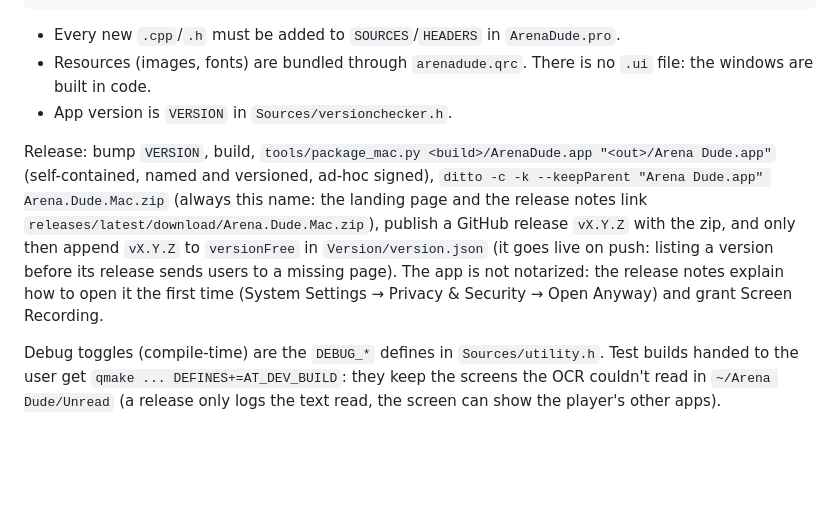
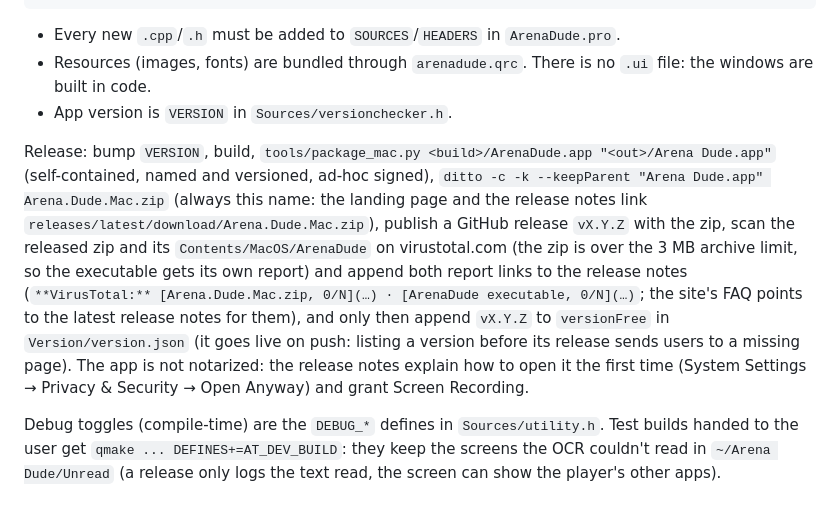
Before and after one commit to arenadude/arenadude, a Markdown page: CLAUDE.md, the part around the change. GitHub-like rendering; blank space fills up the shorter version.

Commit message:
CLAUDE.md: VirusTotal scan in the release steps
Co-Authored-By: Claude Opus 5.5 <noreply@anthropic.com>

```diff
--- a/CLAUDE.md
+++ b/CLAUDE.md
@@ -56,7 +56,7 @@ qmake ArenaDude.pro && make        # or open ArenaDude.pro in Qt Creator, Releas
 - Resources (images, fonts) are bundled through `arenadude.qrc`. There is no `.ui` file: the windows are built in code.
 - App version is `VERSION` in `Sources/versionchecker.h`.
 
-Release: bump `VERSION`, build, `tools/package_mac.py <build>/ArenaDude.app "<out>/Arena Dude.app"` (self-contained, named and versioned, ad-hoc signed), `ditto -c -k --keepParent "Arena Dude.app" Arena.Dude.Mac.zip` (always this name: the landing page and the release notes link `releases/latest/download/Arena.Dude.Mac.zip`), publish a GitHub release `vX.Y.Z` with the zip, and only then append `vX.Y.Z` to `versionFree` in `Version/version.json` (it goes live on push: listing a version before its release sends users to a missing page). The app is not notarized: the release notes explain how to open it the first time (System Settings → Privacy & Security → Open Anyway) and grant Screen Recording.
+Release: bump `VERSION`, build, `tools/package_mac.py <build>/ArenaDude.app "<out>/Arena Dude.app"` (self-contained, named and versioned, ad-hoc signed), `ditto -c -k --keepParent "Arena Dude.app" Arena.Dude.Mac.zip` (always this name: the landing page and the release notes link `releases/latest/download/Arena.Dude.Mac.zip`), publish a GitHub release `vX.Y.Z` with the zip, scan the released zip and its `Contents/MacOS/ArenaDude` on virustotal.com (the zip is over the 3 MB archive limit, so the executable gets its own report) and append both report links to the release notes (`**VirusTotal:** [Arena.Dude.Mac.zip, 0/N](…) · [ArenaDude executable, 0/N](…)`; the site's FAQ points to the latest release notes for them), and only then append `vX.Y.Z` to `versionFree` in `Version/version.json` (it goes live on push: listing a version before its release sends users to a missing page). The app is not notarized: the release notes explain how to open it the first time (System Settings → Privacy & Security → Open Anyway) and grant Screen Recording.
 
 Debug toggles (compile-time) are the `DEBUG_*` defines in `Sources/utility.h`. Test builds handed to the user get `qmake ... DEFINES+=AT_DEV_BUILD`: they keep the screens the OCR couldn't read in `~/Arena Dude/Unread` (a release only logs the text read, the screen can show the player's other apps).
 
```
